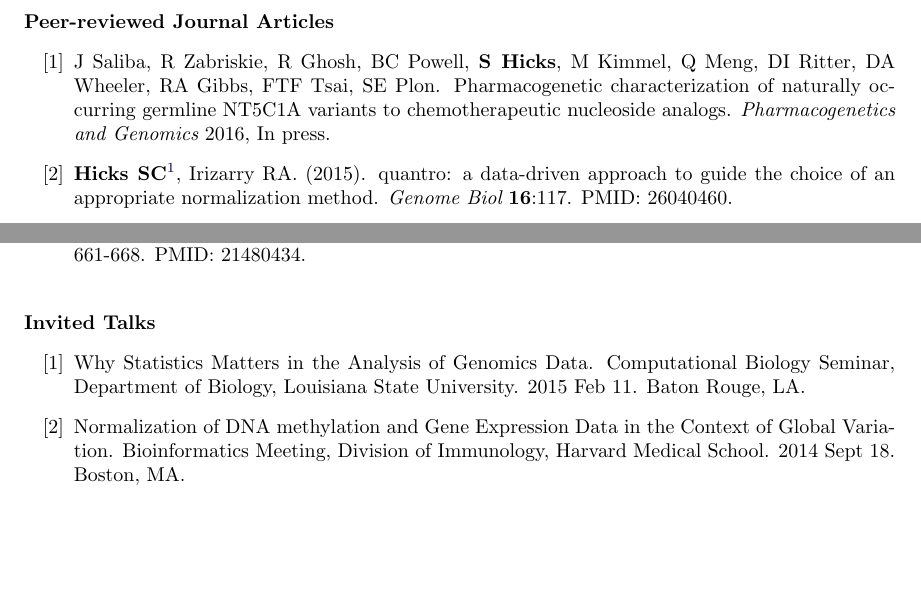
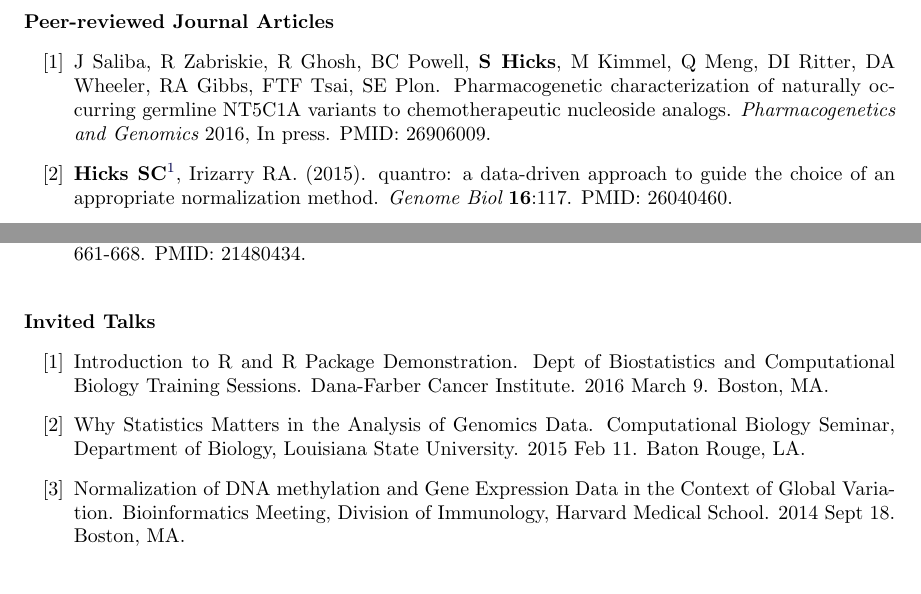
Before and after one commit to jmcgread/stephaniehicks.github.io, a LaTeX CV (CV_StephanieHicks.tex): two parts of pages 2 and 3 of 6, joined at a grey line, cut so that both start at the same text, the shorter picture padded with empty space. Compiled offline with pdfLaTeX.

Commit message:
updated CV; added bcb training session r and rstudio

```diff
--- a/CV_StephanieHicks.tex
+++ b/CV_StephanieHicks.tex
@@ -218,7 +218,7 @@ My research interests are focused on developing statistical methods, tools and s
 
 \textbf{Peer-reviewed Journal Articles}
 \begin{enumerate}[label= {[\arabic*]}]
-\item J Saliba, R Zabriskie, R Ghosh, BC Powell, {\bf S Hicks}, M Kimmel, Q Meng, DI Ritter, DA Wheeler, RA Gibbs, FTF Tsai, SE Plon. Pharmacogenetic characterization of naturally occurring germline NT5C1A variants to chemotherapeutic nucleoside analogs. {\it Pharmacogenetics and Genomics} 2016, In press.
+\item J Saliba, R Zabriskie, R Ghosh, BC Powell, {\bf S Hicks}, M Kimmel, Q Meng, DI Ritter, DA Wheeler, RA Gibbs, FTF Tsai, SE Plon. Pharmacogenetic characterization of naturally occurring germline NT5C1A variants to chemotherapeutic nucleoside analogs. {\it Pharmacogenetics and Genomics} 2016, In press. PMID: 26906009.
 \item {\bf Hicks SC}\footnote{ `Highly Accessed' on BioMed Central}, Irizarry RA. (2015). quantro: a data-driven approach to guide the choice of an appropriate normalization method. {\it Genome Biol} {\bf 16}:117. PMID: 26040460.
 \item Osman AA, Neskey DM, Katsonis P, Patel AA, Ward AM, Hsu TK, {\bf Hicks SC}, McDonald TO, Ow TJ, Alves MO, Pickering CR, Skinner HD, Zhao M, Sturgis EM, Kies MS, El-Naggar A, Perrone F, Licitra L, Bossi P, Kimmel M, Frederick MJ, Lichtarge O, Myers JN. (2015). Evolutionary Action Score of TP53 Coding Variants Is Predictive of Platinum Response in Head and Neck Cancer Patients. {\it Cancer Res} {\bf 75}: 1-11. PMID: 25691460
 \item Neskey DM, Osman AA, Ow TJ, Katsonis P, McDonald T, {\bf Hicks SC}, Hsu TK, Pickering CR, Ward A, Patel A, Yordy JS, Skinner HD, Giri U, Sano D, Story MD, Beadle BM, El-Naggar AK, Kies MS, William WN, Caulin C, Frederick M, Kimmel M, Myers JN, Lichtarge O. (2015). Evolutionary Action score of TP53 (EAp53) identifies high risk mutations associated with decreased survival and increased distant metastases in head and neck cancer. {\it Cancer Res} {\bf 75}: 1527-1536. PMID: 25634208.
@@ -251,6 +251,7 @@ My research interests are focused on developing statistical methods, tools and s
 \vskip .2in
 \textbf{Invited Talks}
 \begin{enumerate}[label= {[\arabic*]}]
+	\item Introduction to R and R Package Demonstration. Dept of Biostatistics and Computational Biology Training Sessions. Dana-Farber Cancer Institute. 2016 March 9. Boston, MA.
 	\item Why Statistics Matters in the Analysis of Genomics Data. Computational Biology Seminar, Department of Biology, Louisiana State University. 2015 Feb 11. Baton Rouge, LA.
 	\item Normalization of DNA methylation and Gene Expression Data in the Context of Global Variation.  Bioinformatics Meeting, Division of Immunology, Harvard Medical School. 2014 Sept 18. Boston, MA.
 \end{enumerate}
```
Also changed, not shown: CV_StephanieHicks.pdf.
